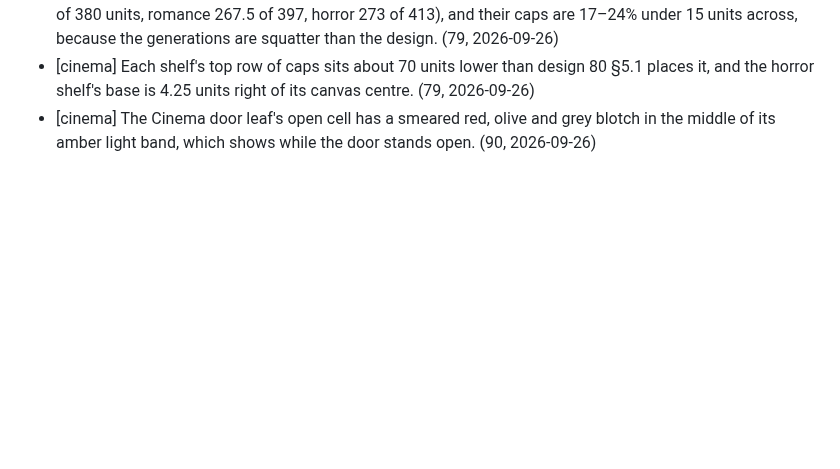
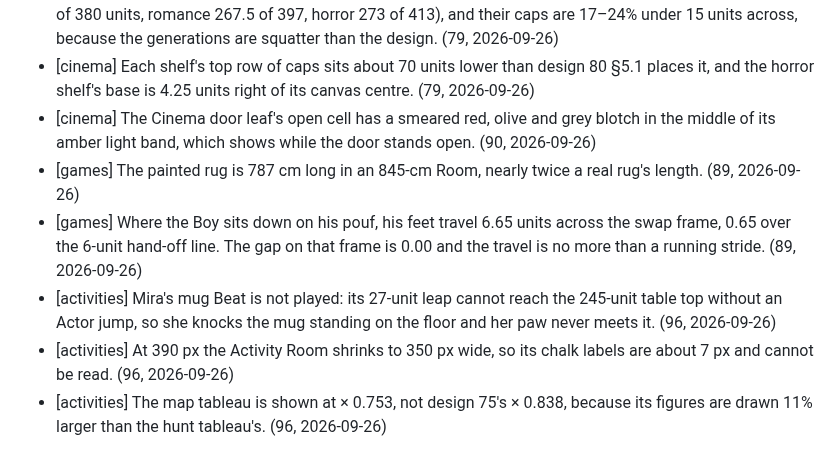
Before and after one commit to CMinusBool/adas-choice, a Markdown page: docs/known_issues.md, the part around the change. Rendered like a GitHub page; blank space fills up the shorter version.

Commit message:
known_issues: the Game Room's rug and pouf hand-off, and the Activity Room's mug Beat, narrow labels and map tableau
Co-Authored-By: Claude Opus 5.5 <noreply@anthropic.com>

```diff
--- a/docs/known_issues.md
+++ b/docs/known_issues.md
@@ -58,3 +58,8 @@ Small errors the apartment ships with. One line each: where, what, how it shows.
 - [cinema] The three Cinema shelves stand about a third shorter than design 80 draws them (comedy 249.5 of 380 units, romance 267.5 of 397, horror 273 of 413), and their caps are 17–24% under 15 units across, because the generations are squatter than the design. (79, 2026-09-26)
 - [cinema] Each shelf's top row of caps sits about 70 units lower than design 80 §5.1 places it, and the horror shelf's base is 4.25 units right of its canvas centre. (79, 2026-09-26)
 - [cinema] The Cinema door leaf's open cell has a smeared red, olive and grey blotch in the middle of its amber light band, which shows while the door stands open. (90, 2026-09-26)
+- [games] The painted rug is 787 cm long in an 845-cm Room, nearly twice a real rug's length. (89, 2026-09-26)
+- [games] Where the Boy sits down on his pouf, his feet travel 6.65 units across the swap frame, 0.65 over the 6-unit hand-off line. The gap on that frame is 0.00 and the travel is no more than a running stride. (89, 2026-09-26)
+- [activities] Mira's mug Beat is not played: its 27-unit leap cannot reach the 245-unit table top without an Actor jump, so she knocks the mug standing on the floor and her paw never meets it. (96, 2026-09-26)
+- [activities] At 390 px the Activity Room shrinks to 350 px wide, so its chalk labels are about 7 px and cannot be read. (96, 2026-09-26)
+- [activities] The map tableau is shown at × 0.753, not design 75's × 0.838, because its figures are drawn 11% larger than the hunt tableau's. (96, 2026-09-26)
```
